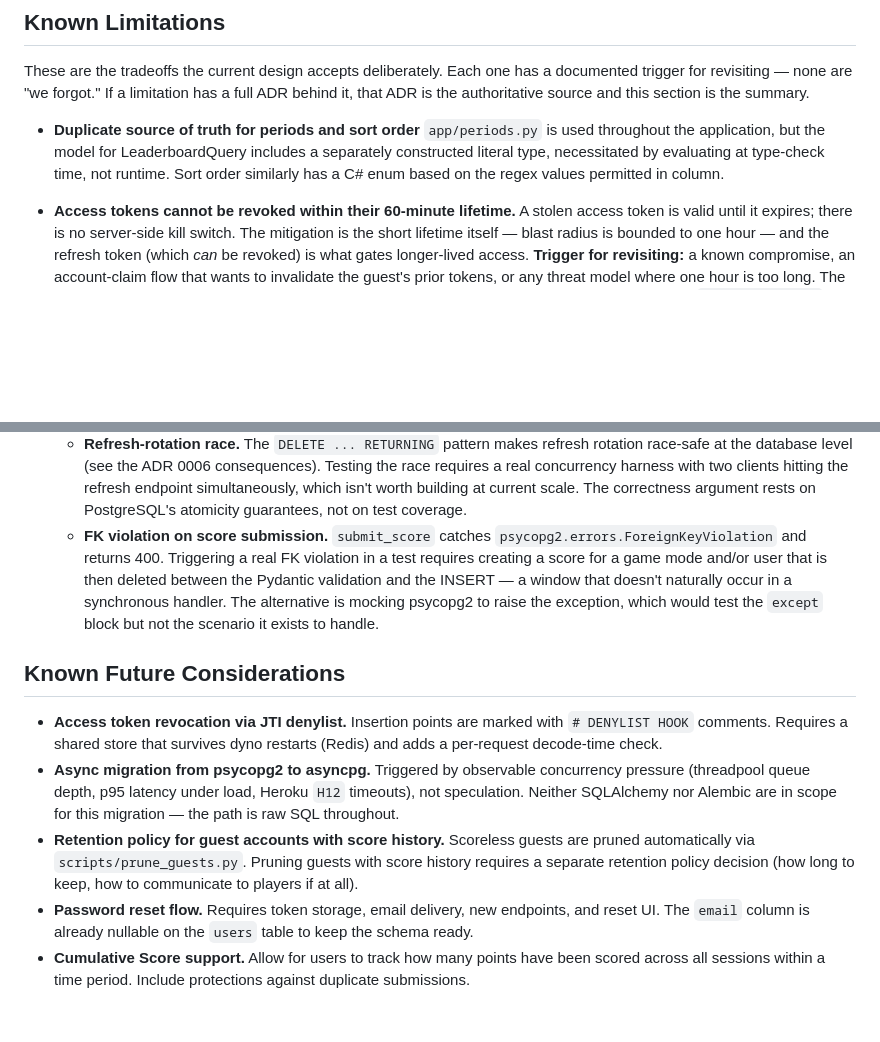
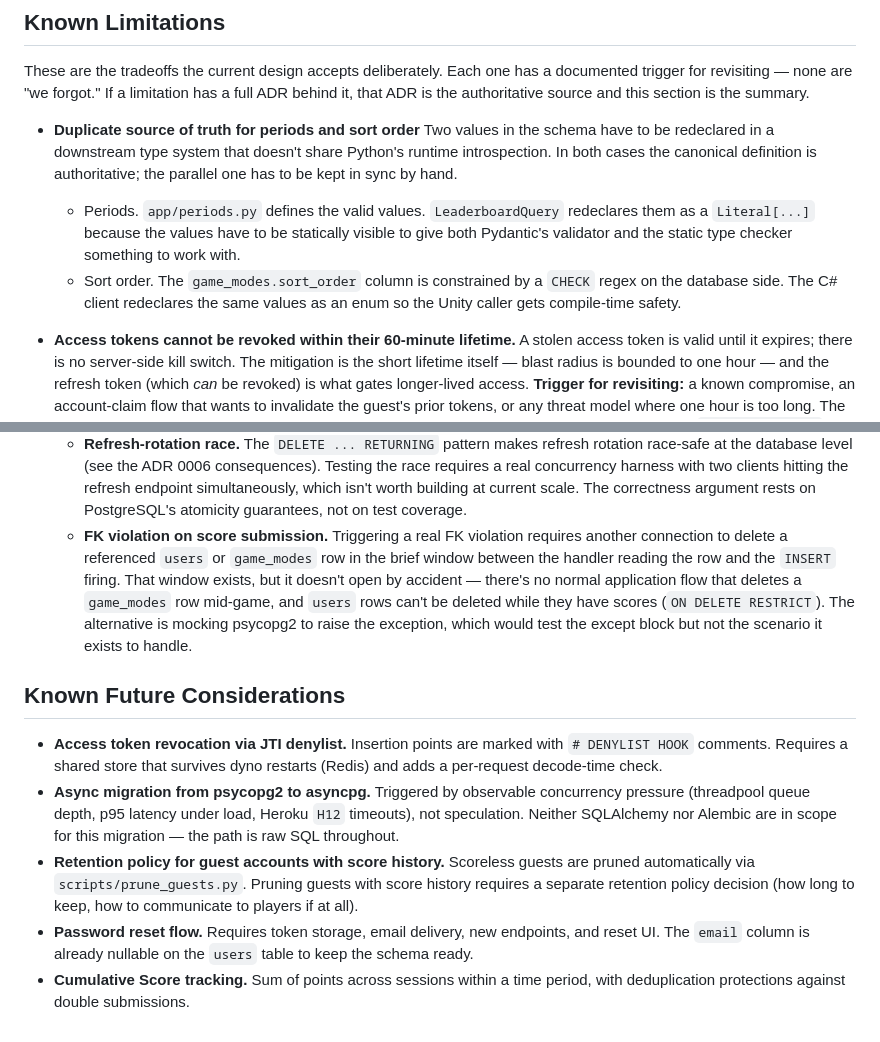
Before and after one commit to EricMay256/HighScoreServer, a Markdown page: README.md, 2 parts joined by grey strips. GitHub-like rendering; blank space fills up the shorter version.

Commit message:
docs: Update README for clarity and consistency

```diff
--- a/README.md
+++ b/README.md
@@ -608,10 +608,9 @@ a documented trigger for revisiting — none are "we forgot." If a limitation
 has a full ADR behind it, that ADR is the authoritative source and this
 section is the summary.
 
-- **Duplicate source of truth for periods and sort order** `app/periods.py` is used throughout
-  the application, but the model for LeaderboardQuery includes a separately
-  constructed literal type, necessitated by evaluating at type-check time, not runtime.
-  Sort order similarly has a C# enum based on the regex values permitted in column.
+- **Duplicate source of truth for periods and sort order** Two values in the schema have to be redeclared in a downstream type system that doesn't share Python's runtime introspection. In both cases the canonical definition is authoritative; the parallel one has to be kept in sync by hand.
+  - Periods. `app/periods.py` defines the valid values. `LeaderboardQuery` redeclares them as a `Literal[...]` because the values have to be statically visible to give both Pydantic's validator and the static type checker something to work with.
+  - Sort order. The `game_modes.sort_order` column is constrained by a `CHECK` regex on the database side. The C# client redeclares the same values as an enum so the Unity caller gets compile-time safety.
 - **Access tokens cannot be revoked within their 60-minute lifetime.** A stolen
   access token is valid until it expires; there is no server-side kill switch.
   The mitigation is the short lifetime itself — blast radius is bounded to one
@@ -659,13 +658,13 @@ section is the summary.
     hitting the refresh endpoint simultaneously, which isn't worth building
     at current scale. The correctness argument rests on PostgreSQL's atomicity
     guarantees, not on test coverage.
-  - **FK violation on score submission.** `submit_score` catches
-    `psycopg2.errors.ForeignKeyViolation` and returns 400. Triggering a real FK
-    violation in a test requires creating a score for a game mode and/or user that
-    is then deleted between the Pydantic validation and the INSERT — a window that
-    doesn't naturally occur in a synchronous handler. The alternative is
-    mocking psycopg2 to raise the exception, which would test the `except`
-    block but not the scenario it exists to handle.
+  - **FK violation on score submission.** Triggering a real FK violation requires
+    another connection to delete a referenced `users` or `game_modes` row in the brief
+    window between the handler reading the row and the `INSERT` firing. That window
+    exists, but it doesn't open by accident — there's no normal application flow
+    that deletes a `game_modes` row mid-game, and `users` rows can't be deleted while
+    they have scores (`ON DELETE RESTRICT`). The alternative is mocking psycopg2 to
+    raise the exception, which would test the except block but not the scenario it exists to handle.
 
 
 ## Known Future Considerations
@@ -684,6 +683,5 @@ section is the summary.
 - **Password reset flow.** Requires token storage, email delivery, new
   endpoints, and reset UI. The `email` column is already nullable on the
   `users` table to keep the schema ready.
-- **Cumulative Score support.** Allow for users to track how many points
-  have been scored across all sessions within a time period. Include
-  protections against duplicate submissions.
+- **Cumulative Score tracking.** Sum of points across sessions within a
+  time period, with deduplication protections against double submissions.
```
Also changed, not shown: other parts of README.md (+1 -1 lines).
